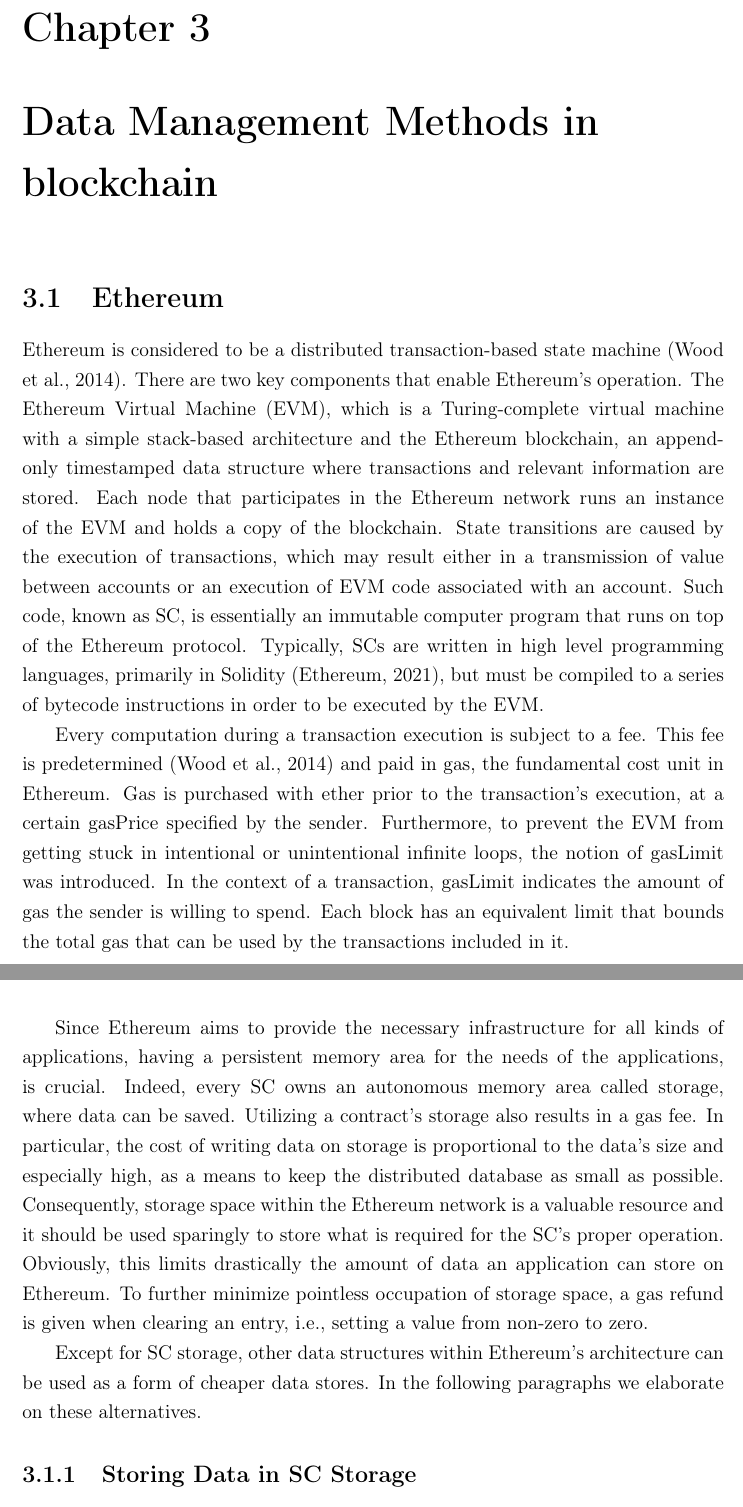
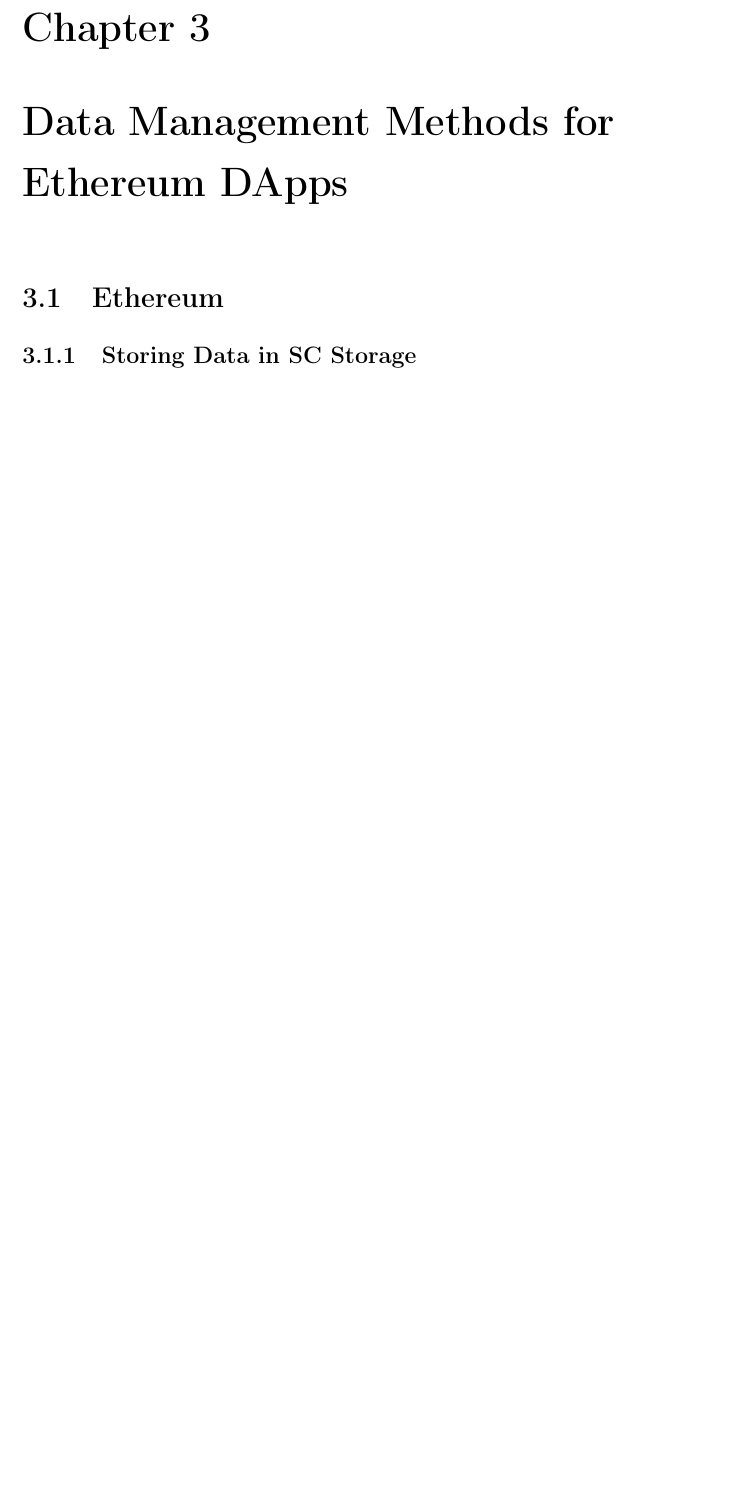
Before and after one commit to perikost/master-thesis, a LaTeX thesis (thesis/Report.tex, which reads thesis/chapters/3_data_management.tex): two parts of pages 39 and 40 of 74 before the commit and part of page 39 of 72 after it, the two joined at a grey line, cut so that both start at the same text, the shorter picture padded with empty space. Compiled offline with pdfLaTeX.

Commit message:
Minor adjustments in chapter 3

```diff
--- a/thesis/chapters/3_data_management.tex
+++ b/thesis/chapters/3_data_management.tex
@@ -1,13 +1,7 @@
-\chapter{Data Management Methods in blockchain}\label{chapter:data_management}
+\chapter{Data Management Methods for Ethereum DApps}\label{chapter:data_management}
 
 \section{Ethereum}\label{sec:}
-Ethereum is considered to be a distributed transaction-based state machine  \citep{wood_2014}. There are two key components that enable Ethereum’s operation. The Ethereum Virtual Machine (EVM), which is a Turing-complete virtual machine with a simple stack-based architecture and the Ethereum blockchain, an append-only timestamped data structure where transactions and relevant information are stored. Each node that participates in the Ethereum network runs an instance of the EVM and holds a copy of the blockchain. State transitions are caused by the execution of transactions, which may result either in a transmission of value between accounts or an execution of EVM code associated with an account. Such code, known as SC, is essentially an immutable computer program that runs on top of the Ethereum protocol. Typically, SCs are written in high level programming languages, primarily in Solidity  \citep{solidity}, but must be compiled to a series of bytecode instructions in order to be executed by the EVM.
 
-Every computation during a transaction execution is subject to a fee. This fee is predetermined  \citep{wood_2014} and paid in gas, the fundamental cost unit in Ethereum. Gas is purchased with ether prior to the transaction’s execution, at a certain gasPrice specified by the sender. Furthermore, to prevent the EVM from getting stuck in intentional or unintentional infinite loops, the notion of gasLimit was introduced. In the context of a transaction, gasLimit indicates the amount of gas the sender is willing to spend. Each block has an equivalent limit that bounds the total gas that can be used by the transactions included in it.
-
-Since Ethereum aims to provide the necessary infrastructure for all kinds of applications, having a persistent memory area for the needs of the applications, is crucial. Indeed, every SC owns an autonomous memory area called storage, where data can be saved. Utilizing a contract’s storage also results in a gas fee. In particular, the cost of writing data on storage is proportional to the data’s size and especially high, as a means to keep the distributed database as small as possible. Consequently, storage space within the Ethereum network is a valuable resource and it should be used sparingly to store what is required for the SC's proper operation. Obviously, this limits drastically the amount of data an application can store on Ethereum. To further minimize pointless occupation of storage space, a gas refund is given when clearing an entry, i.e., setting a value from non-zero to zero.
-
-Except for SC storage, other data structures within Ethereum’s architecture can be used as a form of cheaper data stores. In the following paragraphs we elaborate on these alternatives.
 
 \subsection{Storing Data in SC Storage}\label{subsection:}
 SC storage is a non-volatile key-value store, mapping 32-byte words to 32-byte words. Programming languages used for SC developing simplify the manipulation of storage by providing an abstraction on top of the EVM. Specifically, Solidity supports a plethora of static data types as well as some dynamic types, namely dynamic arrays and mappings.
```
Also changed, not shown: thesis/chapters/3_data_management.tex (12 more changed lines).
